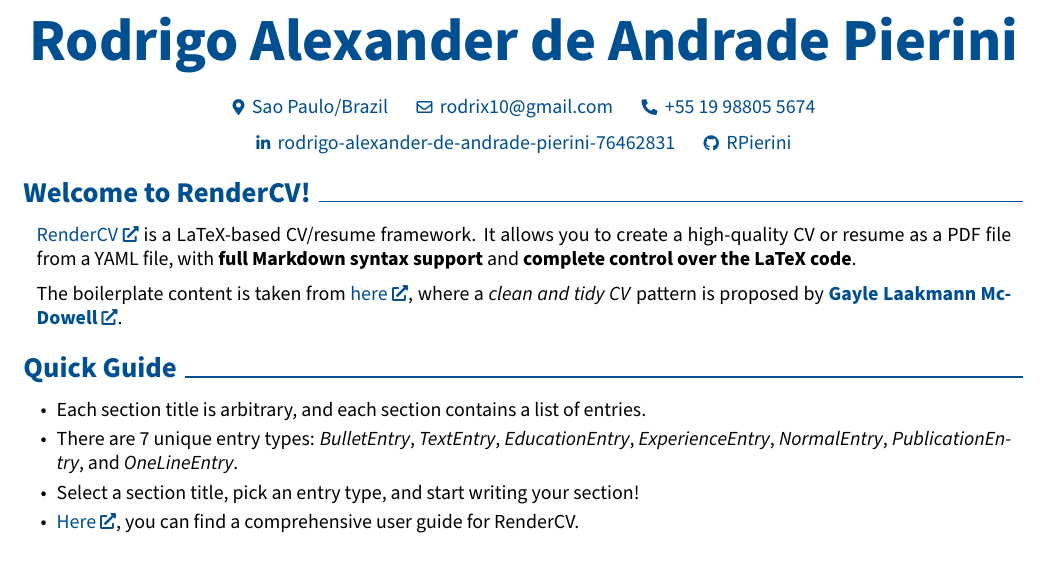
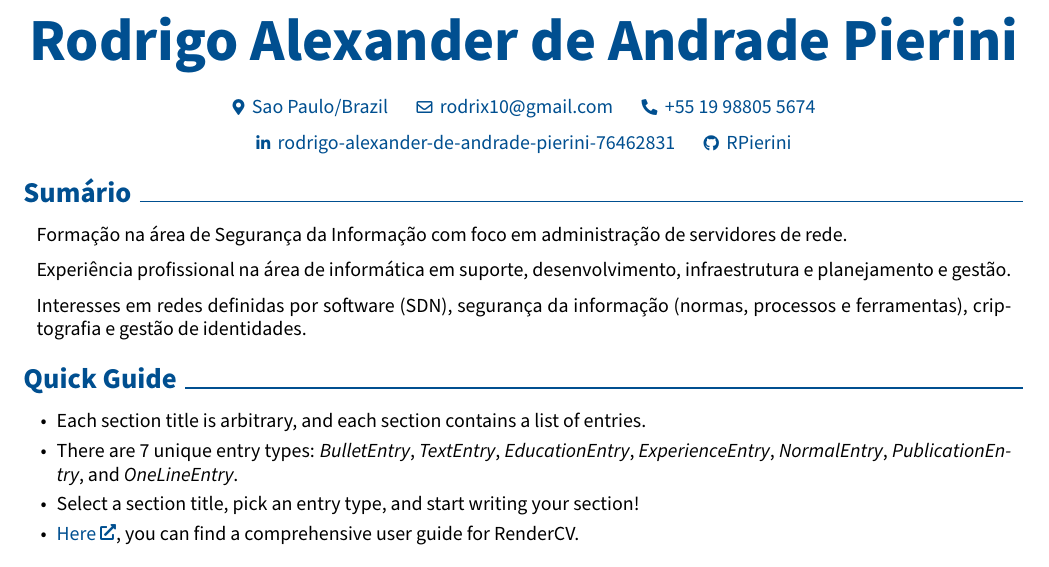
Before and after one commit to RPierini/rendercv, a LaTeX CV (John_Doe_CV.tex): part of page 1 of 2, cut so that both start at the same text. Compiled offline with pdfLaTeX.

Commit message:
render the latest CV

```diff
--- a/John_Doe_CV.tex
+++ b/John_Doe_CV.tex
@@ -206,19 +206,25 @@
     \vspace{0.3 cm - 0.3 cm}
 
 
-    \section{Welcome to RenderCV!}
+    \section{Sumário}
 
 
 
 
         \begin{onecolentry}
-            \href{https://github.com/sinaatalay/rendercv}{RenderCV} is a LaTeX-based CV/resume framework. It allows you to create a high-quality CV or resume as a PDF file from a YAML file, with \textbf{full Markdown syntax support} and \textbf{complete control over the LaTeX code}.
+            Formação na área de Segurança da Informação com foco em administração de servidores de rede.
         \end{onecolentry}
 
         \vspace{0.2 cm}
 
         \begin{onecolentry}
-            The boilerplate content is taken from \href{https://github.com/dnl-blkv/mcdowell-cv}{here}, where a \textit{clean and tidy CV} pattern is proposed by \textbf{\href{https://www.gayle.com/}{Gayle Laakmann McDowell}}.
+            Experiência profissional na área de informática em suporte, desenvolvimento, infraestrutura e planejamento e gestão.
+        \end{onecolentry}
+
+        \vspace{0.2 cm}
+
+        \begin{onecolentry}
+            Interesses em redes definidas por software (SDN), segurança da informação (normas, processos e ferramentas), criptografia e gestão de identidades.
         \end{onecolentry}
 
 
```
Also changed, not shown: John_Doe_CV.pdf, README.md.
